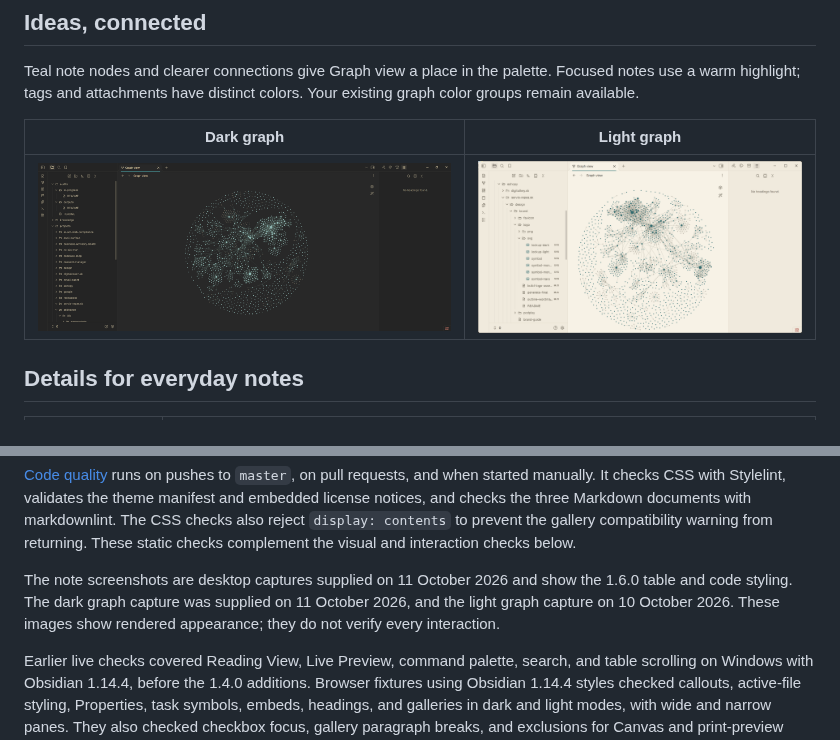
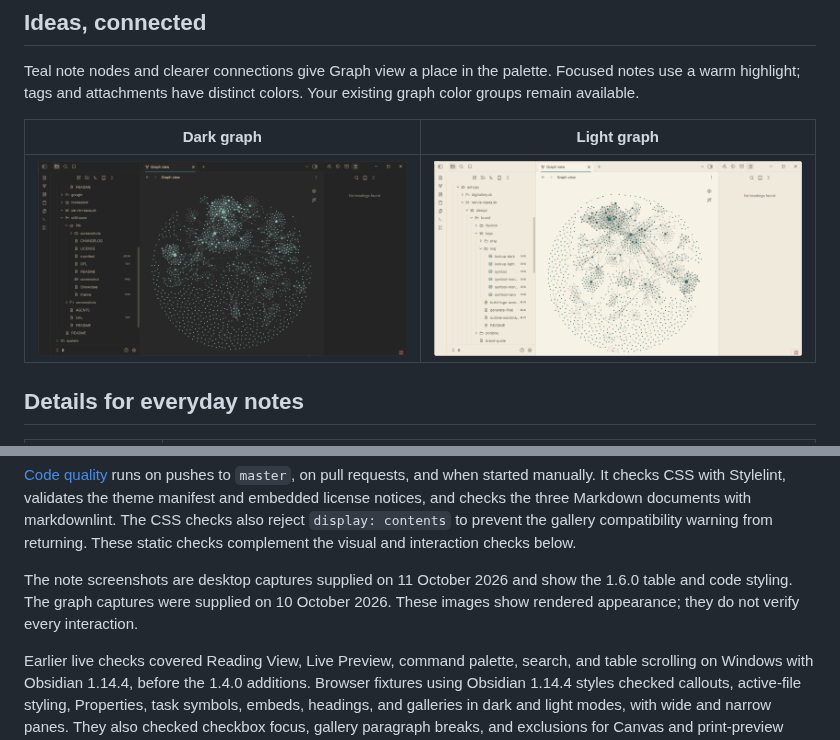
Before and after one commit to iM3SK/stillhaven-obsidian-theme, a Markdown page: README.md, 2 parts joined by grey strips. GitHub-like rendering; pictures changed too: screenshots/graph-dark.png.

Commit message:
Keep original graph screenshots

```diff
--- a/README.md
+++ b/README.md
@@ -156,9 +156,9 @@ prevent the gallery compatibility warning from returning. These static checks
 complement the visual and interaction checks below.
 
 The note screenshots are desktop captures supplied on 11 October 2026 and show
-the 1.6.0 table and code styling. The dark graph capture was supplied on
-11 October 2026, and the light graph capture on 10 October 2026. These images
-show rendered appearance; they do not verify every interaction.
+the 1.6.0 table and code styling. The graph captures were supplied on
+10 October 2026. These images show rendered appearance; they do not verify
+every interaction.
 
 Earlier live checks covered Reading View, Live Preview, command palette,
 search, and table scrolling on Windows with Obsidian 1.14.4, before the 1.4.0
```
